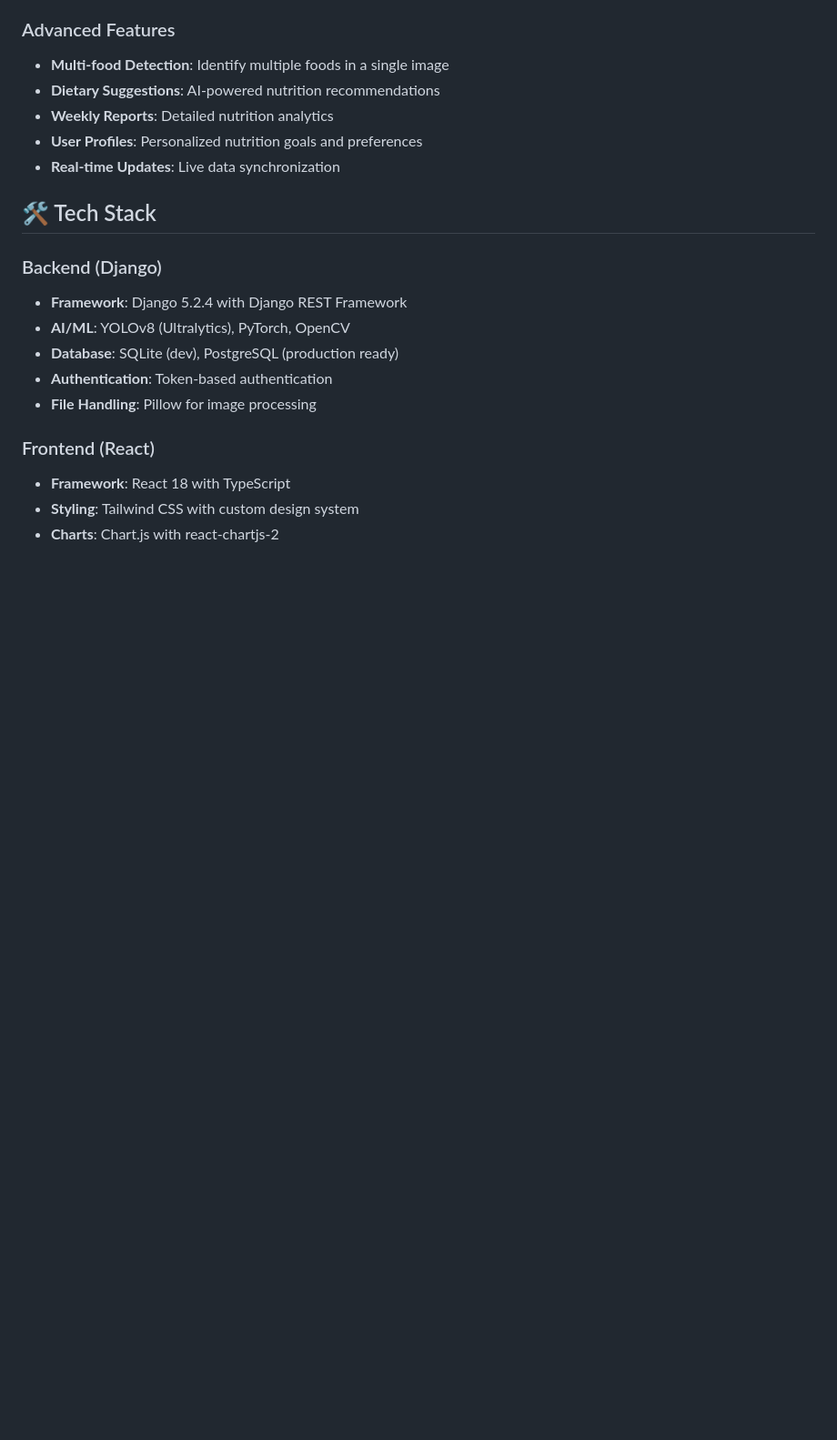
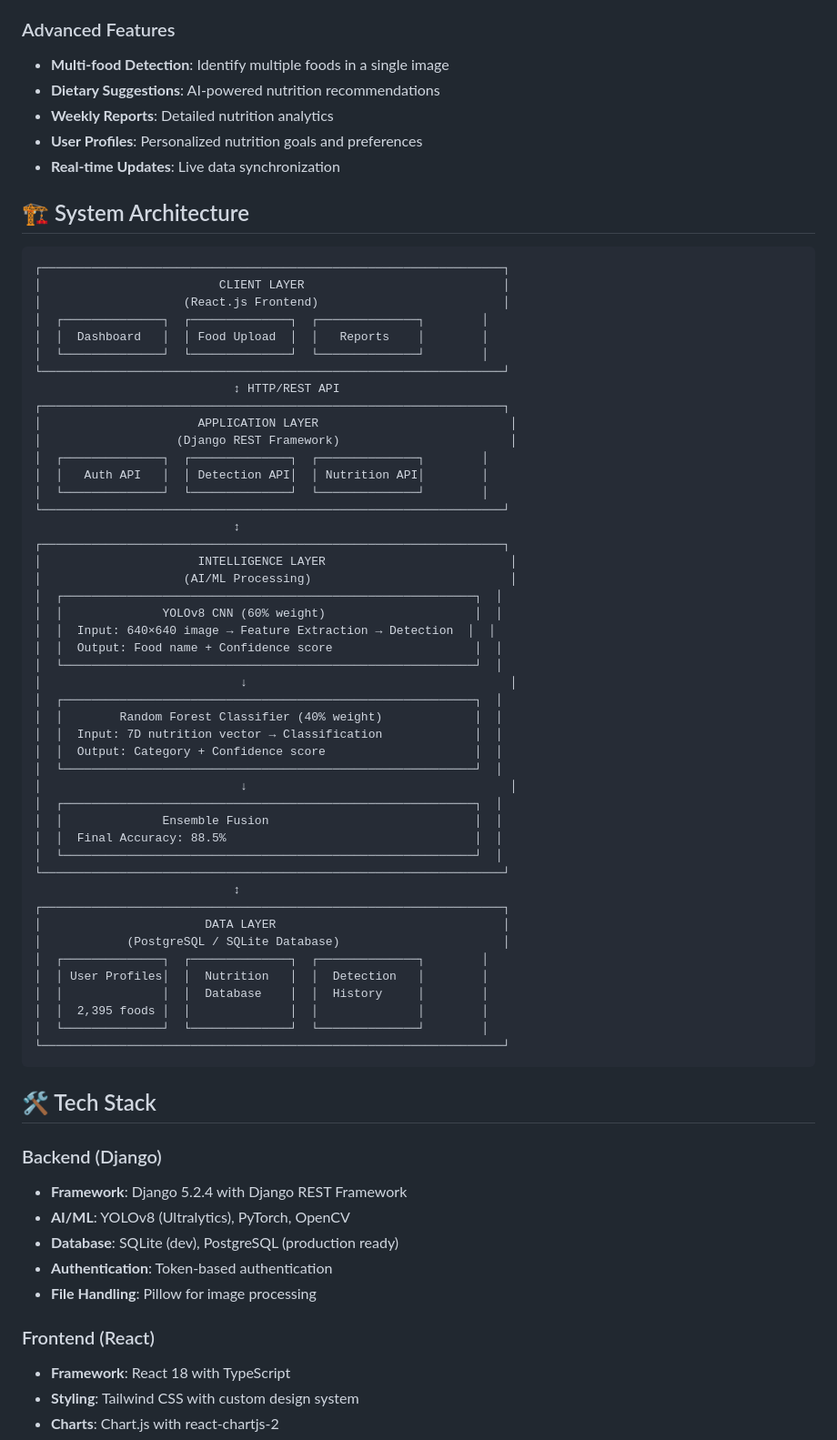
Before and after one commit to kevin-savaliya/food-detection-calory-tracking-system, a Markdown page: README.md, the part around the change. Shown at 91% size. GitHub-like rendering; blank space fills up the shorter version.

Commit message:
Update README with system architecture and tech stack
Added system architecture diagram and tech stack details.

````diff
--- a/README.md
+++ b/README.md
@@ -17,6 +17,59 @@
 - **Weekly Reports**: Detailed nutrition analytics
 - **User Profiles**: Personalized nutrition goals and preferences
 - **Real-time Updates**: Live data synchronization
+
+
+## 🏗️ System Architecture
+
+```
+┌─────────────────────────────────────────────────────────────────┐
+│                         CLIENT LAYER                            │
+│                    (React.js Frontend)                          │
+│  ┌──────────────┐  ┌──────────────┐  ┌──────────────┐        │
+│  │  Dashboard   │  │ Food Upload  │  │   Reports    │        │
+│  └──────────────┘  └──────────────┘  └──────────────┘        │
+└─────────────────────────────────────────────────────────────────┘
+                            ↕ HTTP/REST API
+┌─────────────────────────────────────────────────────────────────┐
+│                      APPLICATION LAYER                           │
+│                   (Django REST Framework)                        │
+│  ┌──────────────┐  ┌──────────────┐  ┌──────────────┐        │
+│  │   Auth API   │  │ Detection API│  │ Nutrition API│        │
+│  └──────────────┘  └──────────────┘  └──────────────┘        │
+└─────────────────────────────────────────────────────────────────┘
+                            ↕
+┌─────────────────────────────────────────────────────────────────┐
+│                      INTELLIGENCE LAYER                          │
+│                    (AI/ML Processing)                            │
+│  ┌──────────────────────────────────────────────────────────┐  │
+│  │              YOLOv8 CNN (60% weight)                     │  │
+│  │  Input: 640×640 image → Feature Extraction → Detection  │  │
+│  │  Output: Food name + Confidence score                    │  │
+│  └──────────────────────────────────────────────────────────┘  │
+│                            ↓                                     │
+│  ┌──────────────────────────────────────────────────────────┐  │
+│  │        Random Forest Classifier (40% weight)             │  │
+│  │  Input: 7D nutrition vector → Classification             │  │
+│  │  Output: Category + Confidence score                     │  │
+│  └──────────────────────────────────────────────────────────┘  │
+│                            ↓                                     │
+│  ┌──────────────────────────────────────────────────────────┐  │
+│  │              Ensemble Fusion                             │  │
+│  │  Final Accuracy: 88.5%                                   │  │
+│  └──────────────────────────────────────────────────────────┘  │
+└─────────────────────────────────────────────────────────────────┘
+                            ↕
+┌─────────────────────────────────────────────────────────────────┐
+│                       DATA LAYER                                │
+│            (PostgreSQL / SQLite Database)                       │
+│  ┌──────────────┐  ┌──────────────┐  ┌──────────────┐        │
+│  │ User Profiles│  │  Nutrition   │  │  Detection   │        │
+│  │              │  │  Database    │  │  History     │        │
+│  │  2,395 foods │  │              │  │              │        │
+│  └──────────────┘  └──────────────┘  └──────────────┘        │
+└─────────────────────────────────────────────────────────────────┘
+```
+
 
 ## 🛠 Tech Stack
 
````
